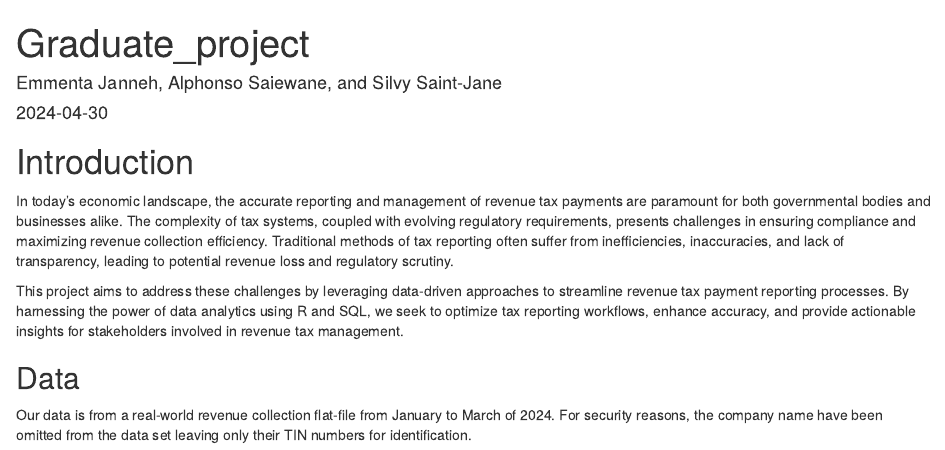
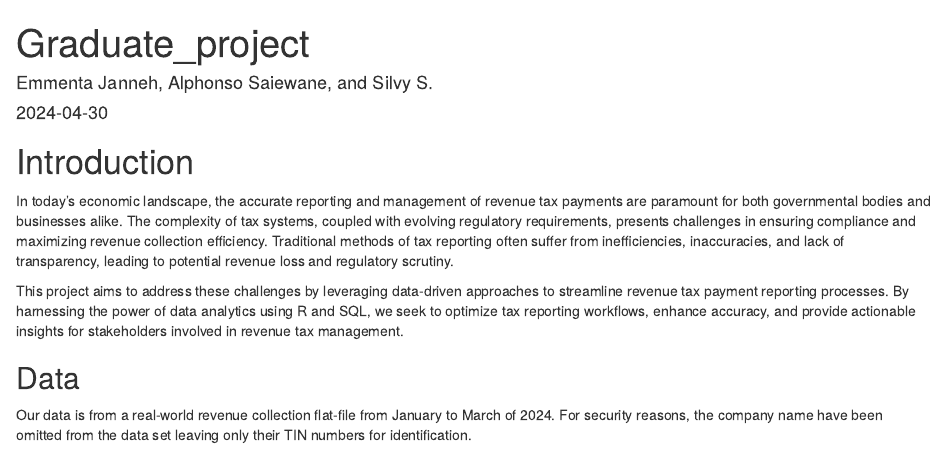
Before and after one commit to emmenta/graduate_project, an R Markdown document (graduate_code.Rmd): the page in a window 1100 px wide, from its top. Rendered offline with R 4.5, knitr and Pandoc, with nearby package versions; code that draws random numbers runs with fixed seeds of ours.

Commit message:
Update graduate_code.Rmd

```diff
--- a/graduate_code.Rmd
+++ b/graduate_code.Rmd
@@ -1,6 +1,6 @@
 ---
 title: "Graduate_project"
-author: "Emmenta Janneh, Alphonso Saiewane, and Silvy Saint-Jane"
+author: "Emmenta Janneh, Alphonso Saiewane, and Silvy S."
 date: "2024-04-30"
 output: html_document
 ---
```
